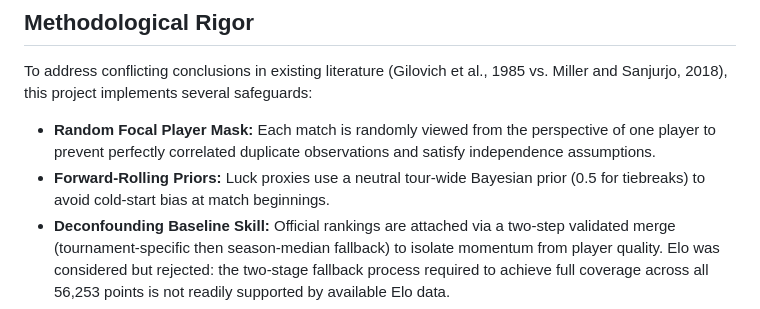
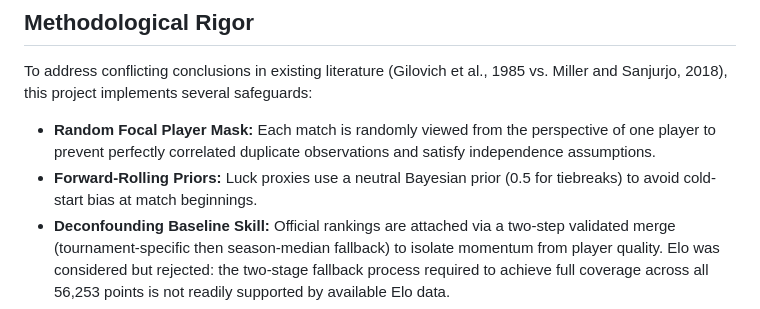
Before and after one commit to flynnpresence/BEE2041-tennis-momentum, a Markdown page: README.md, the part around the change. GitHub-like rendering.

Commit message:
Fix README: remove inaccurate tour-wide from tiebreak prior description

```diff
--- a/README.md
+++ b/README.md
@@ -19,7 +19,7 @@ This project tests whether point-by-point momentum exists in professional tennis
 To address conflicting conclusions in existing literature (Gilovich et al., 1985 vs. Miller and Sanjurjo, 2018), this project implements several safeguards:
 
 - **Random Focal Player Mask:** Each match is randomly viewed from the perspective of one player to prevent perfectly correlated duplicate observations and satisfy independence assumptions.
-- **Forward-Rolling Priors:** Luck proxies use a neutral tour-wide Bayesian prior (0.5 for tiebreaks) to avoid cold-start bias at match beginnings.
+- **Forward-Rolling Priors:** Luck proxies use a neutral Bayesian prior (0.5 for tiebreaks) to avoid cold-start bias at match beginnings.
 - **Deconfounding Baseline Skill:** Official rankings are attached via a two-step validated merge (tournament-specific then season-median fallback) to isolate momentum from player quality. Elo was considered but rejected: the two-stage fallback process required to achieve full coverage across all 56,253 points is not readily supported by available Elo data.
 - **Retirement Matches:** Retirement matches could not be filtered at point level because the Match Charting Project data contains no match outcome flag; their points remain in the dataset. Rankings from retirement matches are excluded from the ranking lookup via the W/O|RET filter applied in both ranking steps. These matches are a small fraction of the total and affect both tours equally, so they do not materially skew the findings.
 - **Clustered Standard Errors:** Logistic models use match-level clustering to account for intra-match point dependency. Causal forest standard errors reflect the standard error of the mean CATE (Conditional Average Treatment Effect, the individual causal effect estimated for each observation) across observations.
```
